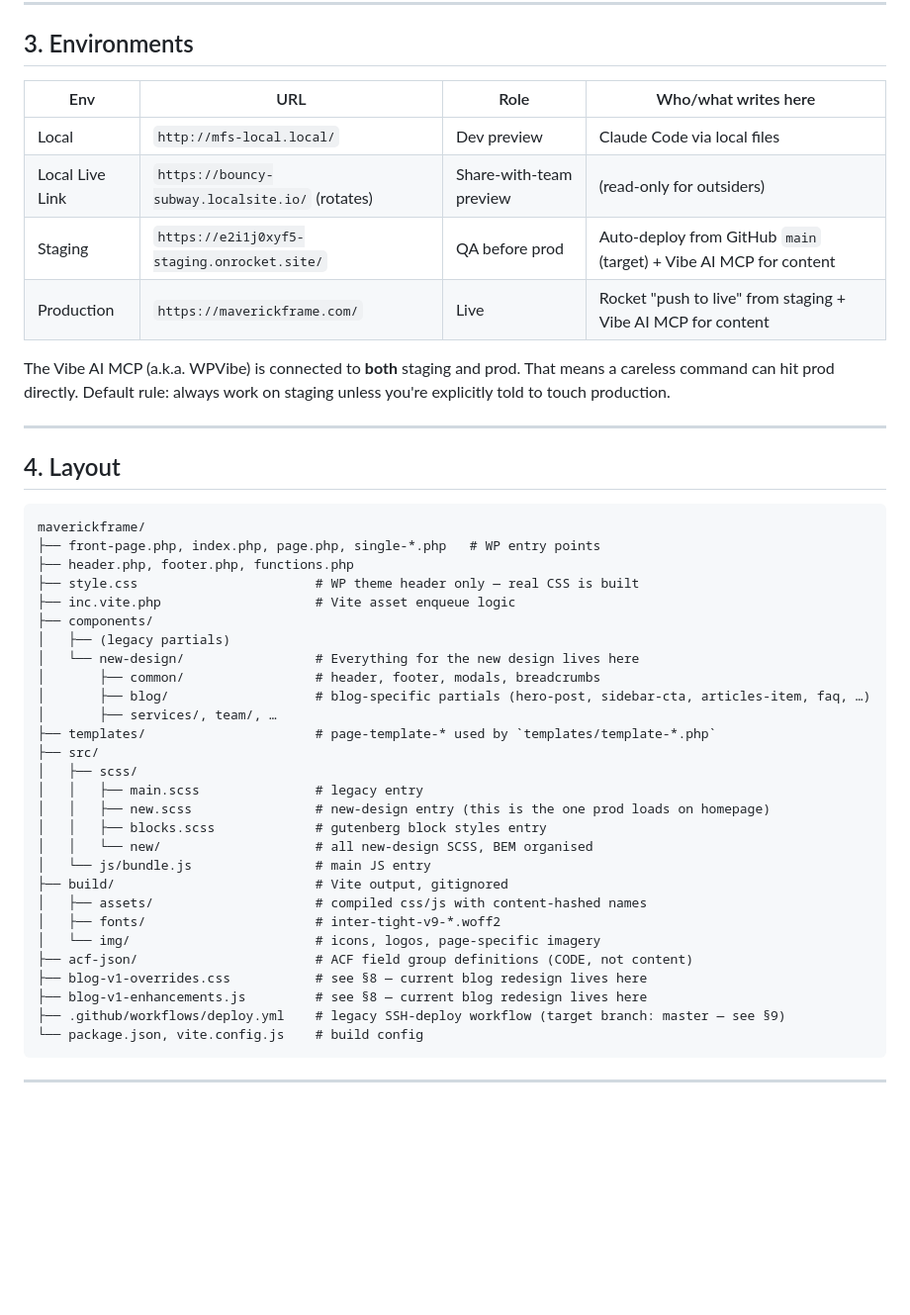
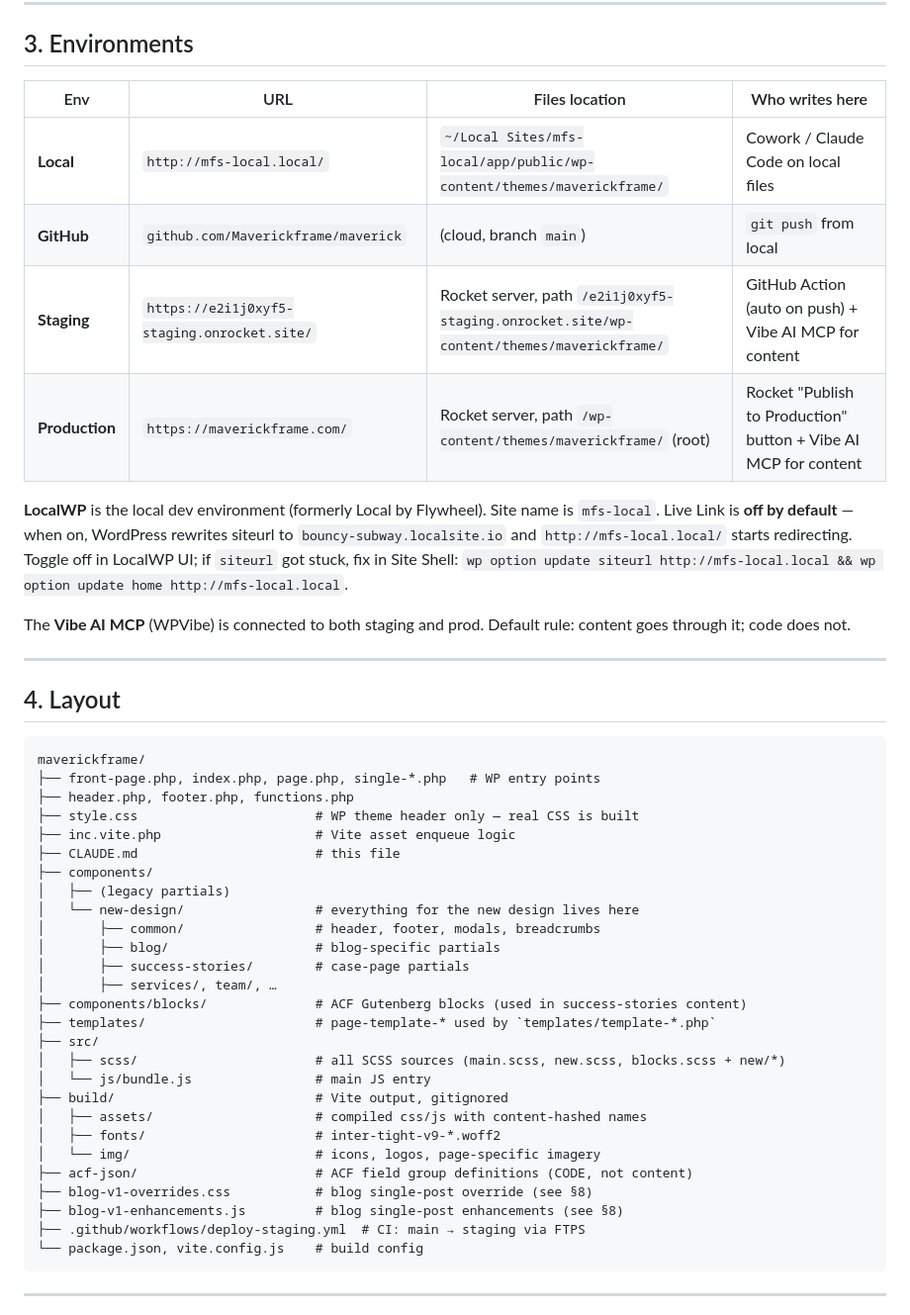
Before and after one commit to Maverickframe/maverick, a Markdown page: CLAUDE.md, the part around one of its changes. Shown at 99% size. Rendered like a GitHub page; blank space fills up the shorter version.

````diff
--- a/CLAUDE.md
+++ b/CLAUDE.md
@@ -56,16 +58,21 @@ migration time and intentionally drifts from prod.
 
 ## 3. Environments
 
-| Env | URL | Role | Who/what writes here |
+| Env | URL | Files location | Who writes here |
 |---|---|---|---|
-| Local | `http://mfs-local.local/` | Dev preview | Claude Code via local files |
-| Local Live Link | `https://bouncy-subway.localsite.io/` (rotates) | Share-with-team preview | (read-only for outsiders) |
-| Staging | `https://e2i1j0xyf5-staging.onrocket.site/` | QA before prod | Auto-deploy from GitHub `main` (target) + Vibe AI MCP for content |
-| Production | `https://maverickframe.com/` | Live | Rocket "push to live" from staging + Vibe AI MCP for content |
+| **Local** | `http://mfs-local.local/` | `~/Local Sites/mfs-local/app/public/wp-content/themes/maverickframe/` | Cowork / Claude Code on local files |
+| **GitHub** | `github.com/Maverickframe/maverick` | (cloud, branch `main`) | `git push` from local |
+| **Staging** | `https://e2i1j0xyf5-staging.onrocket.site/` | Rocket server, path `/e2i1j0xyf5-staging.onrocket.site/wp-content/themes/maverickframe/` | GitHub Action (auto on push) + Vibe AI MCP for content |
+| **Production** | `https://maverickframe.com/` | Rocket server, path `/wp-content/themes/maverickframe/` (root) | Rocket "Publish to Production" button + Vibe AI MCP for content |
 
-The Vibe AI MCP (a.k.a. WPVibe) is connected to **both** staging and prod.
-That means a careless command can hit prod directly. Default rule: always
-work on staging unless you're explicitly told to touch production.
+**LocalWP** is the local dev environment (formerly Local by Flywheel). Site
+name is `mfs-local`. Live Link is **off by default** — when on, WordPress
+rewrites siteurl to `bouncy-subway.localsite.io` and `http://mfs-local.local/`
+starts redirecting. Toggle off in LocalWP UI; if `siteurl` got stuck, fix in
+Site Shell: `wp option update siteurl http://mfs-local.local && wp option update home http://mfs-local.local`.
+
+The **Vibe AI MCP** (WPVibe) is connected to both staging and prod. Default
+rule: content goes through it; code does not.
 
 ---
 
@@ -77,28 +84,27 @@ maverickframe/
 ├── header.php, footer.php, functions.php
 ├── style.css                       # WP theme header only — real CSS is built
 ├── inc.vite.php                    # Vite asset enqueue logic
+├── CLAUDE.md                       # this file
 ├── components/
 │   ├── (legacy partials)
-│   └── new-design/                 # Everything for the new design lives here
+│   └── new-design/                 # everything for the new design lives here
 │       ├── common/                 # header, footer, modals, breadcrumbs
-│       ├── blog/                   # blog-specific partials (hero-post, sidebar-cta, articles-item, faq, …)
+│       ├── blog/                   # blog-specific partials
+│       ├── success-stories/        # case-page partials
 │       ├── services/, team/, …
+├── components/blocks/              # ACF Gutenberg blocks (used in success-stories content)
 ├── templates/                      # page-template-* used by `templates/template-*.php`
 ├── src/
-│   ├── scss/
-│   │   ├── main.scss               # legacy entry
-│   │   ├── new.scss                # new-design entry (this is the one prod loads on homepage)
-│   │   ├── blocks.scss             # gutenberg block styles entry
-│   │   └── new/                    # all new-design SCSS, BEM organised
+│   ├── scss/                       # all SCSS sources (main.scss, new.scss, blocks.scss + new/*)
 │   └── js/bundle.js                # main JS entry
 ├── build/                          # Vite output, gitignored
 │   ├── assets/                     # compiled css/js with content-hashed names
 │   ├── fonts/                      # inter-tight-v9-*.woff2
 │   └── img/                        # icons, logos, page-specific imagery
 ├── acf-json/                       # ACF field group definitions (CODE, not content)
-├── blog-v1-overrides.css           # see §8 — current blog redesign lives here
-├── blog-v1-enhancements.js         # see §8 — current blog redesign lives here
-├── .github/workflows/deploy.yml    # legacy SSH-deploy workflow (target branch: master — see §9)
+├── blog-v1-overrides.css           # blog single-post override (see §8)
+├── blog-v1-enhancements.js         # blog single-post enhancements (see §8)
+├── .github/workflows/deploy-staging.yml  # CI: main → staging via FTPS
 └── package.json, vite.config.js    # build config
 ```
 
````
Also changed, not shown: other parts of CLAUDE.md (+129 -70 lines).
